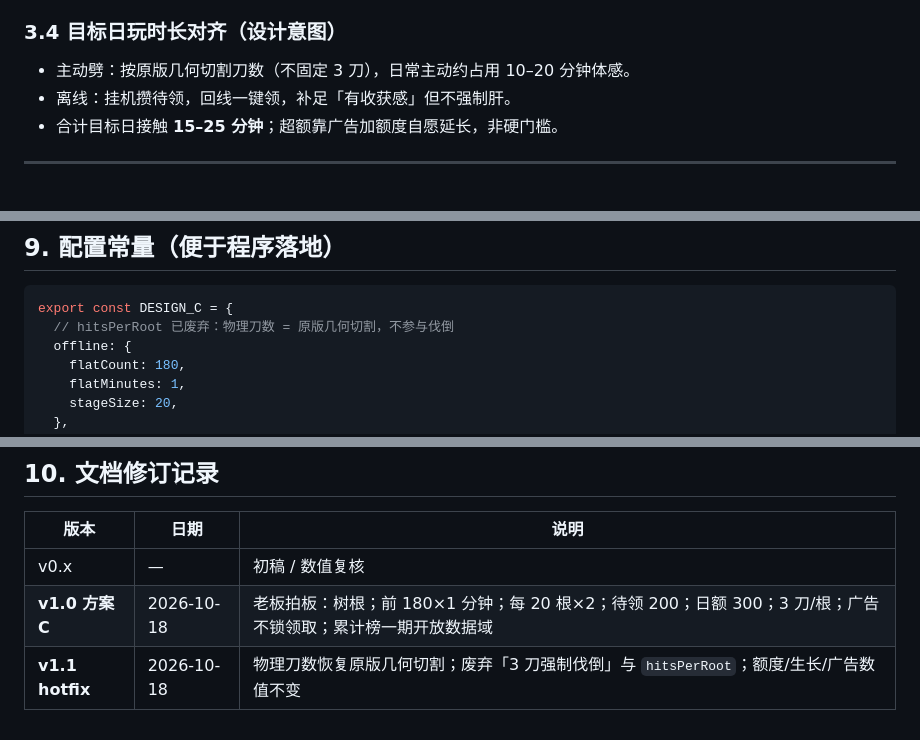
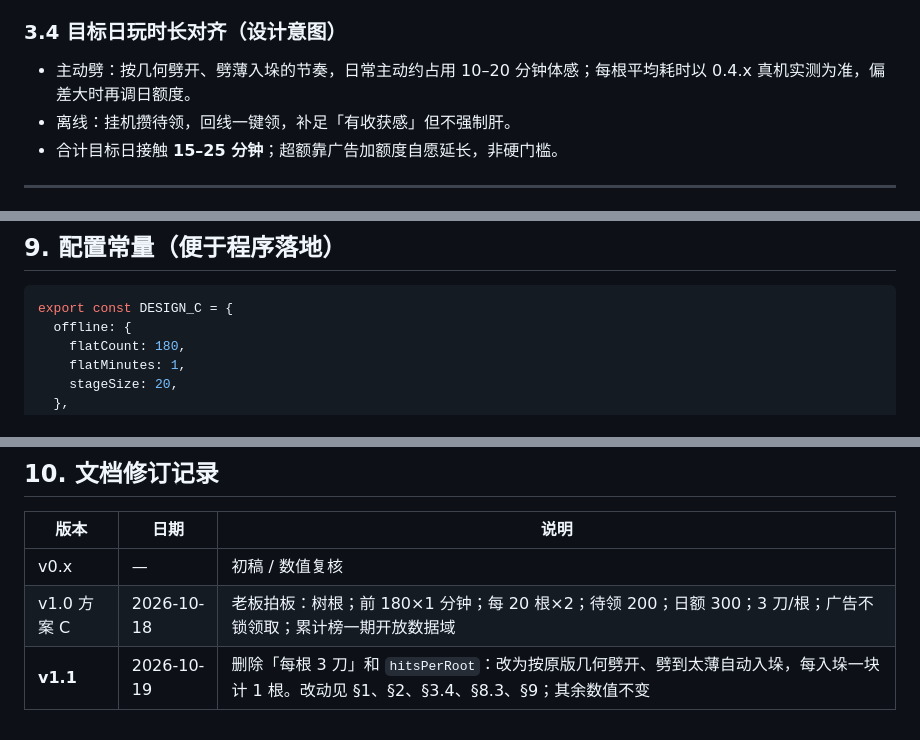
Before and after one commit to quanchenlc/wood, a Markdown page: docs/design-scheme-c.md, 3 parts joined by grey strips. Drawn GitHub-style.

````diff
--- a/docs/design-scheme-c.md
+++ b/docs/design-scheme-c.md
@@ -94,7 +93,7 @@
 
 ### 3.4 目标日玩时长对齐（设计意图）
 
-- 主动劈：按原版几何切割刀数（不固定 3 刀），日常主动约占用 10–20 分钟体感。
+- 主动劈：按几何劈开、劈薄入垛的节奏，日常主动约占用 10–20 分钟体感；每根平均耗时以 0.4.x 真机实测为准，偏差大时再调日额度。
 - 离线：挂机攒待领，回线一键领，补足「有收获感」但不强制肝。
 - 合计目标日接触 **15–25 分钟**；超额靠广告加额度自愿延长，非硬门槛。
 
@@ -276,7 +276,6 @@ function applyOfflineSkip(minutes = 30):
 
 ```ts
 export const DESIGN_C = {
-  // hitsPerRoot 已废弃：物理刀数 = 原版几何切割，不参与伐倒
   offline: {
     flatCount: 180,
     flatMinutes: 1,
@@ -306,5 +305,5 @@ export const DESIGN_C = {
 | 版本 | 日期 | 说明 |
 |------|------|------|
 | v0.x | — | 初稿 / 数值复核 |
-| **v1.0 方案 C** | 2026-10-18 | 老板拍板：树根；前 180×1 分钟；每 20 根×2；待领 200；日额 300；3 刀/根；广告不锁领取；累计榜一期开放数据域 |
-| **v1.1 hotfix** | 2026-10-18 | 物理刀数恢复原版几何切割；废弃「3 刀强制伐倒」与 `hitsPerRoot`；额度/生长/广告数值不变 |
+| v1.0 方案 C | 2026-10-18 | 老板拍板：树根；前 180×1 分钟；每 20 根×2；待领 200；日额 300；3 刀/根；广告不锁领取；累计榜一期开放数据域 |
+| **v1.1** | 2026-10-19 | 删除「每根 3 刀」和 `hitsPerRoot`：改为按原版几何劈开、劈到太薄自动入垛，每入垛一块计 1 根。改动见 §1、§2、§3.4、§8.3、§9；其余数值不变 |
````
Also changed, not shown: other parts of docs/design-scheme-c.md (+16 -16 lines), docs/phase2-backlog.md (added, +61 -0 lines).
